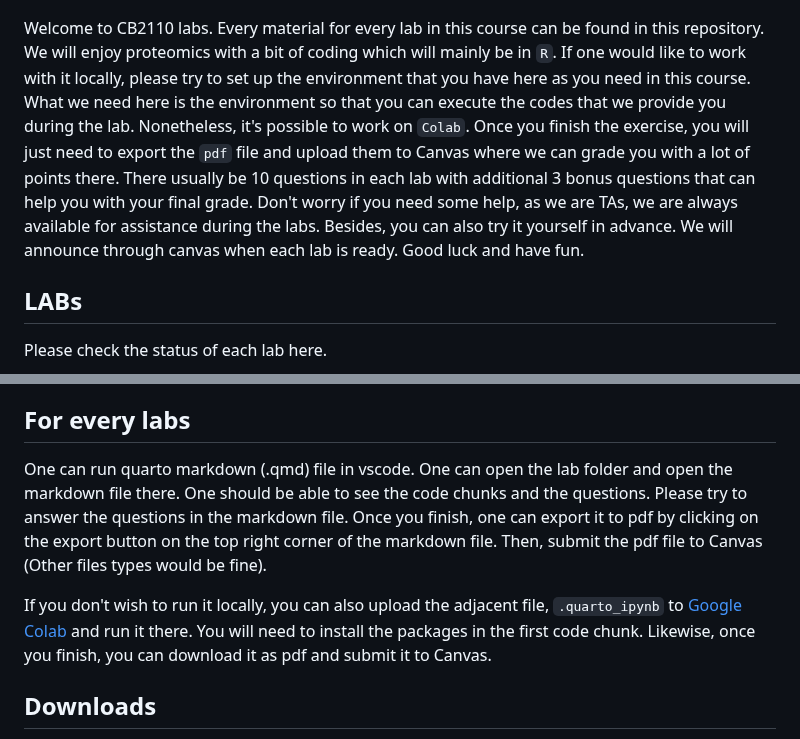
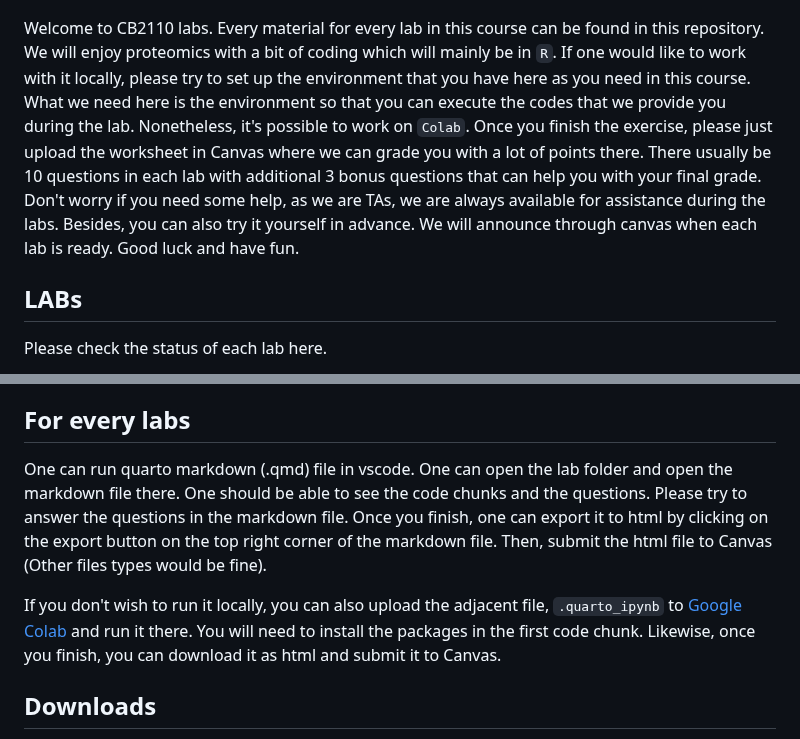
Before and after one commit to thanadol-git/CB2110, a Markdown page: README.md, 2 parts joined by grey strips. Drawn GitHub-style.

Commit message:
html fix

```diff
--- a/README.md
+++ b/README.md
@@ -2,7 +2,7 @@
 
 ![alt_text](images/header.png)
 
-Welcome to CB2110 labs. Every material for every lab in this course can be found in this repository. We will enjoy proteomics with a bit of coding which will mainly be in `R`. If one would like to work with it locally, please try to set up the environment that you have here as you need in this course. What we need here is the environment so that you can execute the codes that we provide you during the lab. Nonetheless, it's possible to work on `Colab`. Once you finish the exercise, you will just need to export the `pdf` file and upload them to Canvas where we can grade you with a lot of points there. There usually be 10 questions in each lab with additional 3 bonus questions that can help you with your final grade. Don't worry if you need some help, as we are TAs, we are always available for assistance during the labs. Besides, you can also try it yourself in advance. We will announce through canvas when each lab is ready. Good luck and have fun.
+Welcome to CB2110 labs. Every material for every lab in this course can be found in this repository. We will enjoy proteomics with a bit of coding which will mainly be in `R`. If one would like to work with it locally, please try to set up the environment that you have here as you need in this course. What we need here is the environment so that you can execute the codes that we provide you during the lab. Nonetheless, it's possible to work on `Colab`. Once you finish the exercise, please just upload the worksheet in Canvas where we can grade you with a lot of points there. There usually be 10 questions in each lab with additional 3 bonus questions that can help you with your final grade. Don't worry if you need some help, as we are TAs, we are always available for assistance during the labs. Besides, you can also try it yourself in advance. We will announce through canvas when each lab is ready. Good luck and have fun.
 
 ## LABs
 Please check the status of each lab here.
@@ -18,9 +18,9 @@ Usually, the lab will be available 2 days before the session. You are advised to
 
 ## For every labs
 
-One can run quarto markdown (.qmd) file in vscode. One can open the lab folder and open the markdown file there. One should be able to see the code chunks and the questions. Please try to answer the questions in the markdown file. Once you finish, one can export it to pdf by clicking on the export button on the top right corner of the markdown file. Then, submit the pdf file to Canvas (Other files types would be fine).
+One can run quarto markdown (.qmd) file in vscode. One can open the lab folder and open the markdown file there. One should be able to see the code chunks and the questions. Please try to answer the questions in the markdown file. Once you finish, one can export it to html by clicking on the export button on the top right corner of the markdown file. Then, submit the html file to Canvas (Other files types would be fine).
 
-If you don't wish to run it locally, you can also upload the adjacent file, `.quarto_ipynb` to [Google Colab](https://colab.research.google.com/) and run it there. You will need to install the packages in the first code chunk. Likewise, once you finish, you can download it as pdf and submit it to Canvas.
+If you don't wish to run it locally, you can also upload the adjacent file, `.quarto_ipynb` to [Google Colab](https://colab.research.google.com/) and run it there. You will need to install the packages in the first code chunk. Likewise, once you finish, you can download it as html and submit it to Canvas.
 
 ## Downloads
 To run it locally, there are two softwares that we require. Please follow the instructions below to download them.
```
